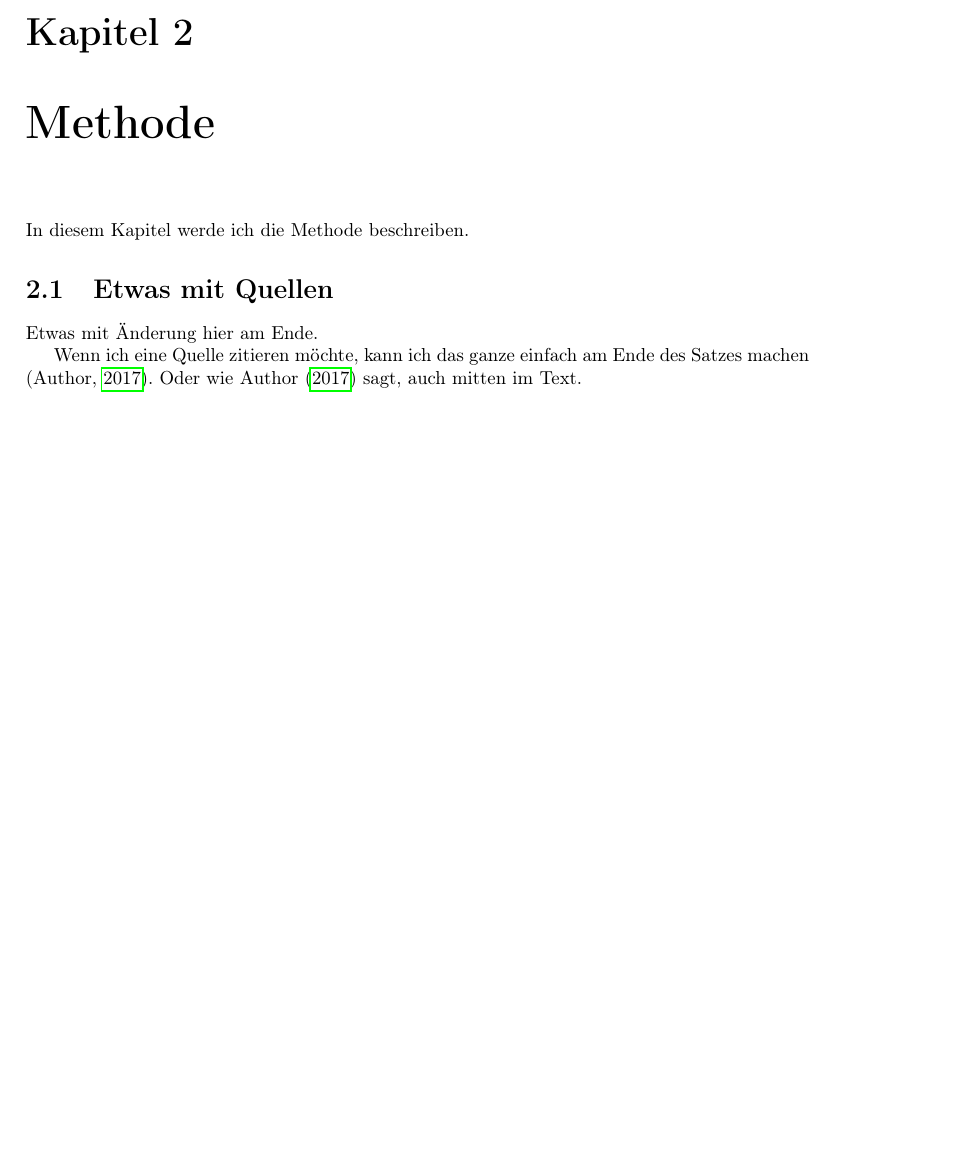
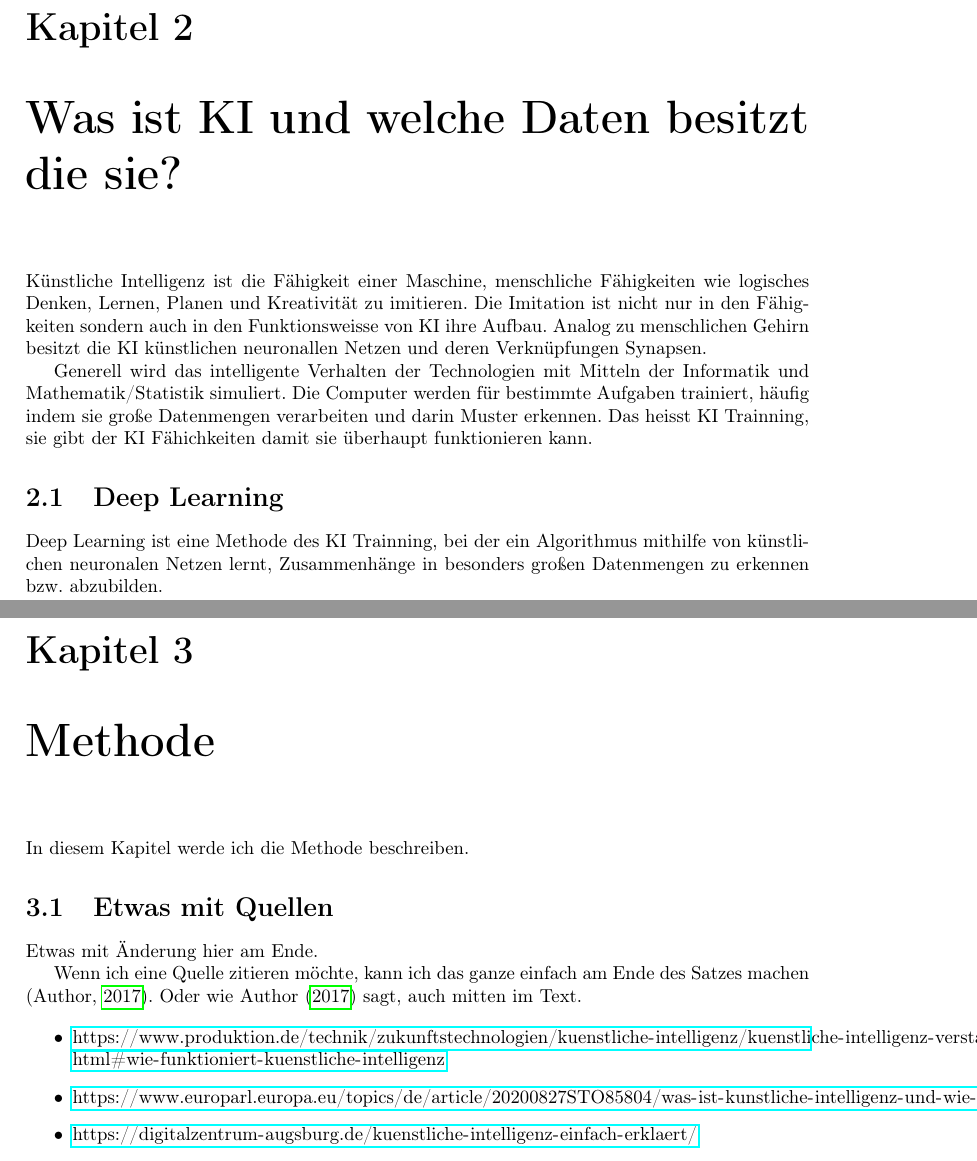
Before and after one commit to gymmu/06-data-ethics-and-ai-timy7, a LaTeX document (documents/paper/paper.tex): part of page 5 of 6 before the commit and two parts of pages 5 and 6 of 7 after it, the two joined at a grey line, cut so that both start at the same text, the shorter picture padded with empty space. Compiled offline with pdfLaTeX.

Commit message:
1 Kapitel Anfang

```diff
--- a/documents/paper/paper.tex
+++ b/documents/paper/paper.tex
@@ -70,3 +71,25 @@ Das kann dazu führen das zwischen uns bekannten Möglichkeiten uns gar keine pa
+\chapter{Was ist KI und welche Daten besitzt die sie?}
+
+Künstliche Intelligenz ist die Fähigkeit einer Maschine, menschliche Fähigkeiten wie logisches Denken,
+Lernen, Planen und Kreativität zu imitieren. Die Imitation ist nicht nur in den Fähigkeiten sondern auch in den
+Funktionsweisse von KI ihre Aufbau. Analog zu menschlichen Gehirn besitzt die KI künstlichen neuronallen Netzen und
+deren Verknüpfungen Synapsen.
+
+
+
+ Generell wird das intelligente Verhalten der
+Technologien mit Mitteln der Informatik und Mathematik/Statistik simuliert.
+ Die Computer werden für bestimmte Aufgaben trainiert, häufig indem sie große Datenmengen
+ verarbeiten und darin Muster erkennen. Das heisst KI Trainning, sie gibt der KI Fähichkeiten damit sie überhaupt funktionieren kann.
+
+ \section{Deep Learning}
+  Deep Learning ist eine Methode des KI Trainning,
+  bei der ein Algorithmus mithilfe von künstlichen neuronalen Netzen lernt, Zusammenhänge in besonders
+  großen Datenmengen zu erkennen bzw. abzubilden.
+
+
+
+
 
 
 
@@ -79,6 +102,13 @@ Etwas mit Änderung hier am Ende.
 
 Wenn ich eine Quelle zitieren möchte, kann ich das ganze einfach am Ende des Satzes machen \citep{example}. Oder wie \citet{example} sagt, auch mitten im Text.
 
+
+\begin{itemize}
+\item \url{https://www.produktion.de/technik/zukunftstechnologien/kuenstliche-intelligenz/kuenstliche-intelligenz-verstaendlich-erklaert-243.html#wie-funktioniert-kuenstliche-intelligenz}
+\item \url{https://www.europarl.europa.eu/topics/de/article/20200827STO85804/was-ist-kunstliche-intelligenz-und-wie-wird-sie-genutzt}
+\item \url{https://digitalzentrum-augsburg.de/kuenstliche-intelligenz-einfach-erklaert/}
+\end{itemize}
+
 \printbibliography
 
 \end{document}
```
Also changed, not shown: documents/paper/paper.tex (5 more changed lines).
